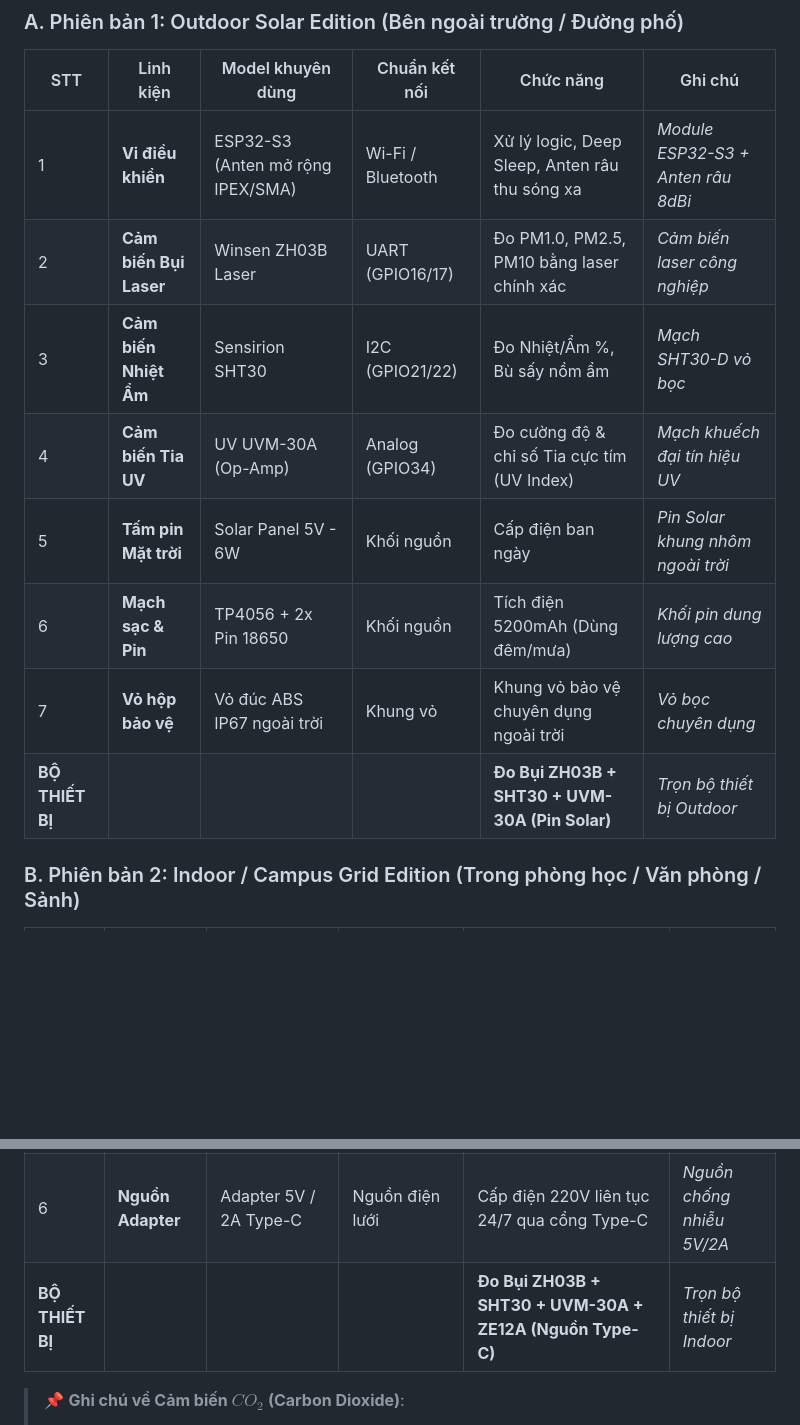
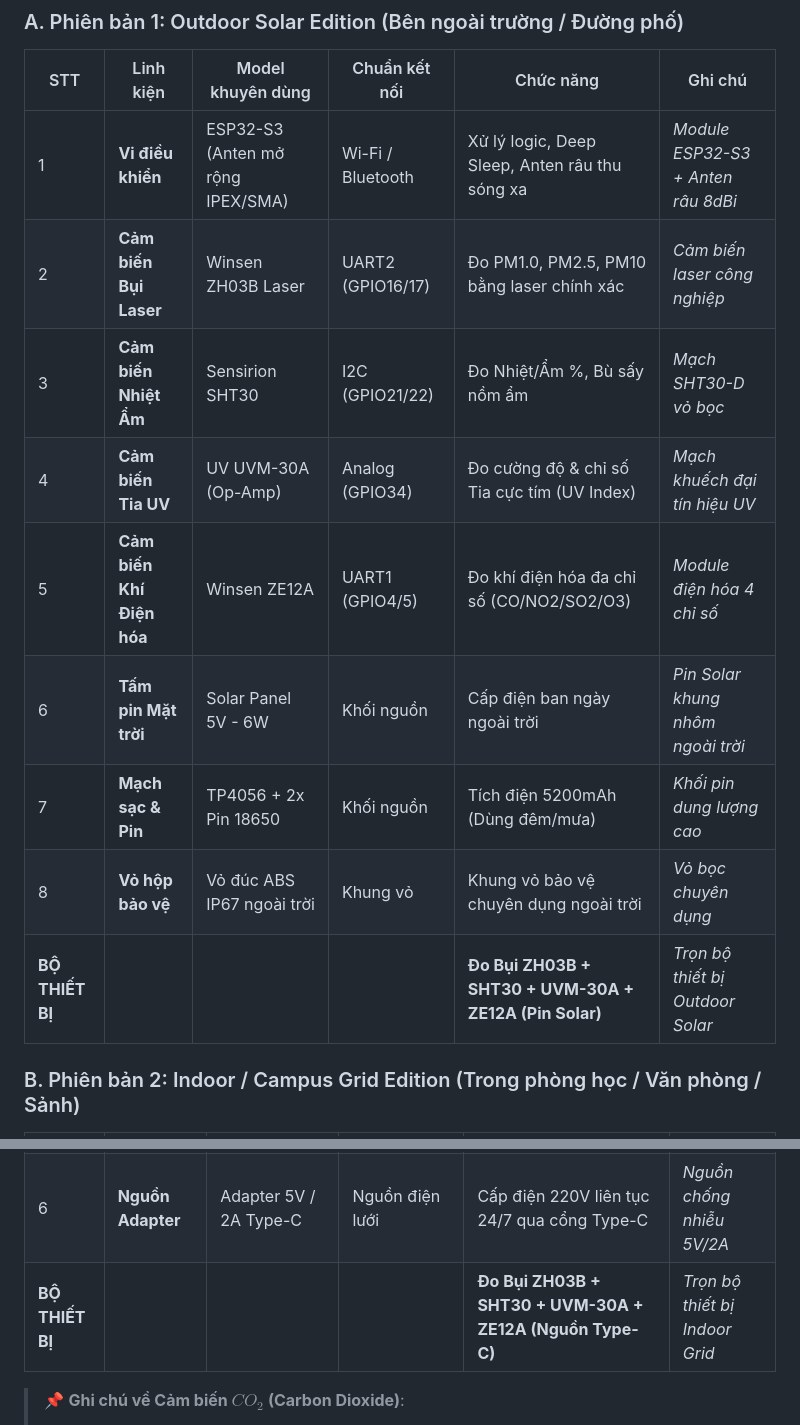
Before and after one commit to DauDinhQuangAnh/Airweave_live, a Markdown page: IOT_NODE_HARDWARE_SPECIFICATION.md, 2 parts joined by grey strips. Drawn GitHub-style; blank space fills up the shorter version.

Commit message:
docs: synchronize electro-chemical sensor Winsen ZE12A across both hardware editions

```diff
--- a/IOT_NODE_HARDWARE_SPECIFICATION.md
+++ b/IOT_NODE_HARDWARE_SPECIFICATION.md
@@ -42,13 +42,14 @@ AirWeave hỗ trợ 2 phiên bản IoT Node phần cứng chuyên biệt cho t
 | STT | Linh kiện | Model khuyên dùng | Chuẩn kết nối | Chức năng | Ghi chú |
 |---|---|---|---|---|---|
 | 1 | **Vi điều khiển** | ESP32-S3 (Anten mở rộng IPEX/SMA) | Wi-Fi / Bluetooth | Xử lý logic, Deep Sleep, Anten râu thu sóng xa | *Module ESP32-S3 + Anten râu 8dBi* |
-| 2 | **Cảm biến Bụi Laser** | Winsen ZH03B Laser | UART (GPIO16/17) | Đo PM1.0, PM2.5, PM10 bằng laser chính xác | *Cảm biến laser công nghiệp* |
+| 2 | **Cảm biến Bụi Laser** | Winsen ZH03B Laser | UART2 (GPIO16/17) | Đo PM1.0, PM2.5, PM10 bằng laser chính xác | *Cảm biến laser công nghiệp* |
 | 3 | **Cảm biến Nhiệt Ẩm** | Sensirion SHT30 | I2C (GPIO21/22) | Đo Nhiệt/Ẩm %, Bù sấy nồm ẩm | *Mạch SHT30-D vỏ bọc* |
 | 4 | **Cảm biến Tia UV** | UV UVM-30A (Op-Amp) | Analog (GPIO34) | Đo cường độ & chỉ số Tia cực tím (UV Index) | *Mạch khuếch đại tín hiệu UV* |
-| 5 | **Tấm pin Mặt trời** | Solar Panel 5V - 6W | Khối nguồn | Cấp điện ban ngày | *Pin Solar khung nhôm ngoài trời* |
-| 6 | **Mạch sạc & Pin** | TP4056 + 2x Pin 18650 | Khối nguồn | Tích điện 5200mAh (Dùng đêm/mưa) | *Khối pin dung lượng cao* |
-| 7 | **Vỏ hộp bảo vệ** | Vỏ đúc ABS IP67 ngoài trời | Khung vỏ | Khung vỏ bảo vệ chuyên dụng ngoài trời | *Vỏ bọc chuyên dụng* |
-| **BỘ THIẾT BỊ** | | | | **Đo Bụi ZH03B + SHT30 + UVM-30A (Pin Solar)** | *Trọn bộ thiết bị Outdoor* |
+| 5 | **Cảm biến Khí Điện hóa** | Winsen ZE12A | UART1 (GPIO4/5) | Đo khí điện hóa đa chỉ số (CO/NO2/SO2/O3) | *Module điện hóa 4 chỉ số* |
+| 6 | **Tấm pin Mặt trời** | Solar Panel 5V - 6W | Khối nguồn | Cấp điện ban ngày ngoài trời | *Pin Solar khung nhôm ngoài trời* |
+| 7 | **Mạch sạc & Pin** | TP4056 + 2x Pin 18650 | Khối nguồn | Tích điện 5200mAh (Dùng đêm/mưa) | *Khối pin dung lượng cao* |
+| 8 | **Vỏ hộp bảo vệ** | Vỏ đúc ABS IP67 ngoài trời | Khung vỏ | Khung vỏ bảo vệ chuyên dụng ngoài trời | *Vỏ bọc chuyên dụng* |
+| **BỘ THIẾT BỊ** | | | | **Đo Bụi ZH03B + SHT30 + UVM-30A + ZE12A (Pin Solar)** | *Trọn bộ thiết bị Outdoor Solar* |
 
 ### B. Phiên bản 2: Indoor / Campus Grid Edition (Trong phòng học / Văn phòng / Sảnh)
 | STT | Linh kiện | Model khuyên dùng | Chuẩn kết nối | Chức năng | Ghi chú |
@@ -59,7 +60,8 @@ AirWeave hỗ trợ 2 phiên bản IoT Node phần cứng chuyên biệt cho t
 | 4 | **Cảm biến UV** | UV UVM-30A | Analog (GPIO34) | Đo chỉ số UV môi trường | *Mạch khuếch đại UV* |
 | 5 | **Cảm biến Khí Điện hóa** | Winsen ZE12A | UART1 (GPIO4/5) | Đo khí điện hóa đa chỉ số (CO/NO2/SO2/O3) | *Module điện hóa 4 chỉ số* |
 | 6 | **Nguồn Adapter** | Adapter 5V / 2A Type-C | Nguồn điện lưới | Cấp điện 220V liên tục 24/7 qua cổng Type-C | *Nguồn chống nhiễu 5V/2A* |
-| **BỘ THIẾT BỊ** | | | | **Đo Bụi ZH03B + SHT30 + UVM-30A + ZE12A (Nguồn Type-C)** | *Trọn bộ thiết bị Indoor* |
+| **BỘ THIẾT BỊ** | | | | **Đo Bụi ZH03B + SHT30 + UVM-30A + ZE12A (Nguồn Type-C)** | *Trọn bộ thiết bị Indoor Grid* |
+
 
 
 
```
